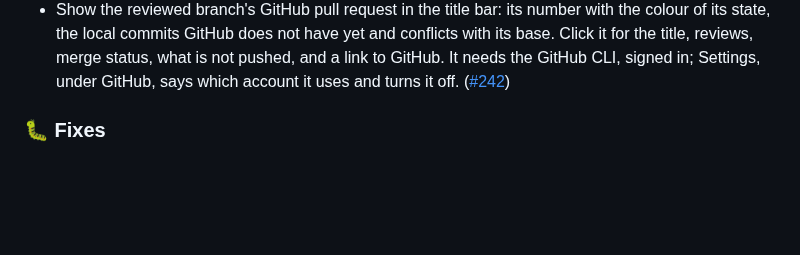
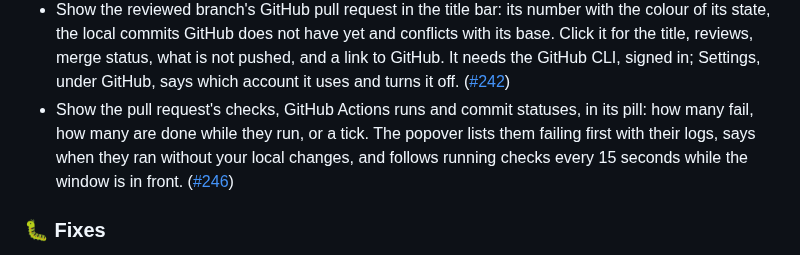
Before and after one commit to vmaerten/diffdesk, a Markdown page: CHANGELOG.md, the part around the change. Drawn GitHub-style; blank space fills up the shorter version.

Commit message:
docs(changelog): add the pull request's checks

```diff
--- a/CHANGELOG.md
+++ b/CHANGELOG.md
@@ -18,6 +18,7 @@
 - Resolve a comment instead of deleting it: Resolve on a card closes it and keeps it, out of the diff, the panel, the count and Copy. `ghl comments` and Copy show each comment's ID, `ghl comments --all` lists resolved comments too, and `ghl comments resolve <id>` and `reopen <id>` work from the terminal. The review state moves to version 2; an older ghl refuses it instead of reopening resolved comments. ([#227](https://github.com/vmaerten/ghl/pull/227))
 - Copy comments in a compact text sized for an agent: each comment gives its ID, `path:lines` and body, and quotes only the lines the file no longer has, removed by the change or changed since. `ghl comments` prints the same text, and `--code` quotes every comment's current lines. ([#238](https://github.com/vmaerten/ghl/pull/238))
 - Show the reviewed branch's GitHub pull request in the title bar: its number with the colour of its state, the local commits GitHub does not have yet and conflicts with its base. Click it for the title, reviews, merge status, what is not pushed, and a link to GitHub. It needs the GitHub CLI, signed in; Settings, under GitHub, says which account it uses and turns it off. ([#242](https://github.com/vmaerten/ghl/pull/242))
+- Show the pull request's checks, GitHub Actions runs and commit statuses, in its pill: how many fail, how many are done while they run, or a tick. The popover lists them failing first with their logs, says when they ran without your local changes, and follows running checks every 15 seconds while the window is in front. ([#246](https://github.com/vmaerten/ghl/pull/246))
 
 ### 🐛 Fixes
 
```
